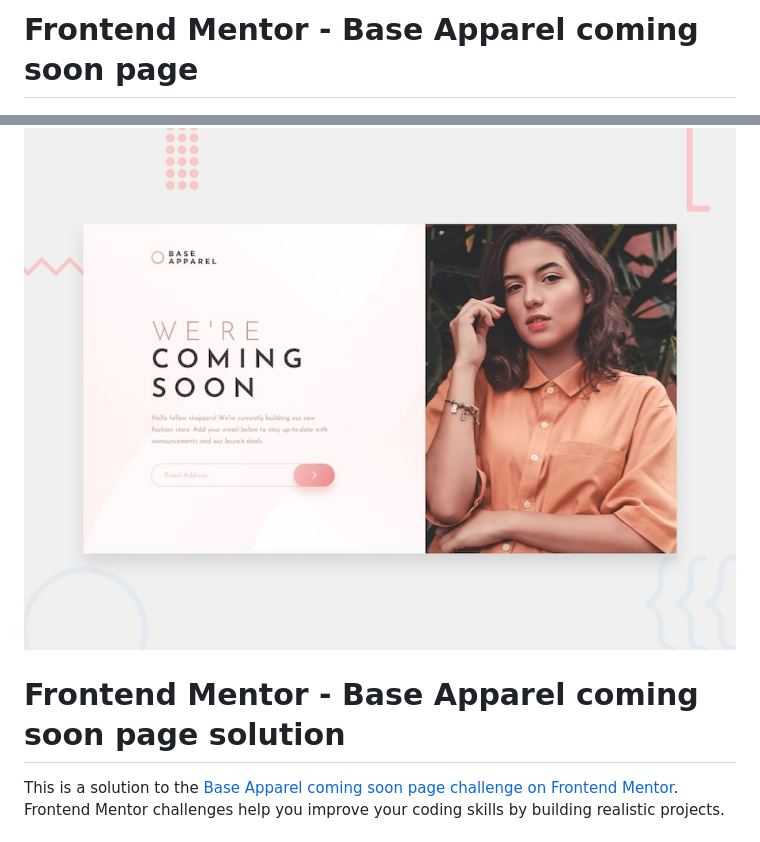
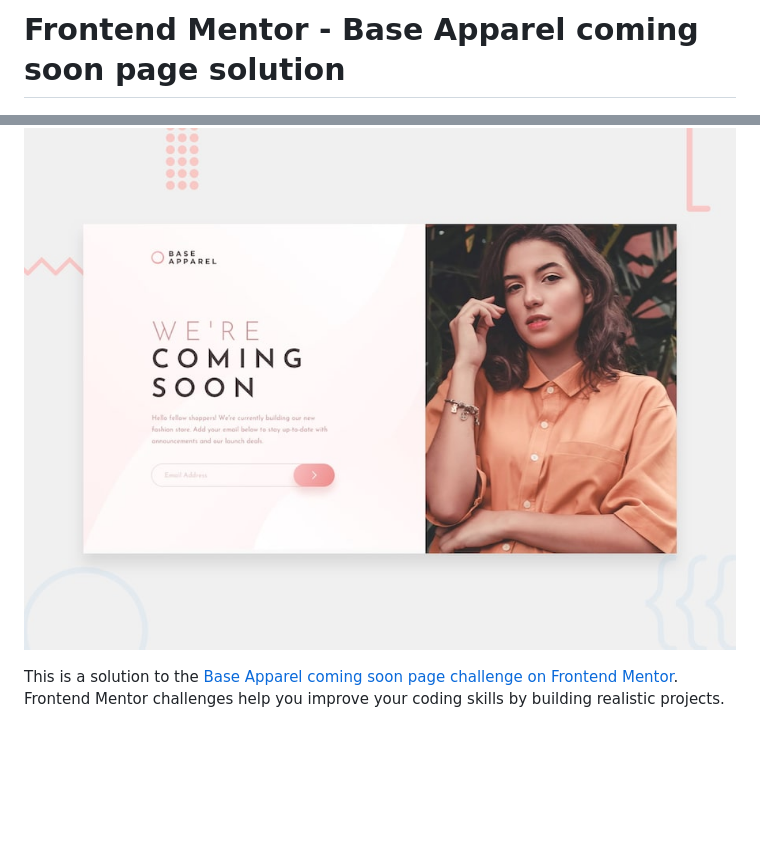
Before and after one commit to ioangheraszim/base-apparel, a Markdown page: README.md, 2 parts joined by grey strips. Drawn GitHub-style; blank space fills up the shorter version.

```diff
--- a/README.md
+++ b/README.md
@@ -1,8 +1,6 @@
-# Frontend Mentor - Base Apparel coming soon page
+# Frontend Mentor - Base Apparel coming soon page solution
 
 ![Design preview for the Base Apparel coming soon page coding challenge](./design/desktop-preview.jpg)
-
-# Frontend Mentor - Base Apparel coming soon page solution
 
 This is a solution to the [Base Apparel coming soon page challenge on Frontend Mentor](https://www.frontendmentor.io/challenges/base-apparel-coming-soon-page-5d46b47f8db8a7063f9331a0). Frontend Mentor challenges help you improve your coding skills by building realistic projects.
 
```
